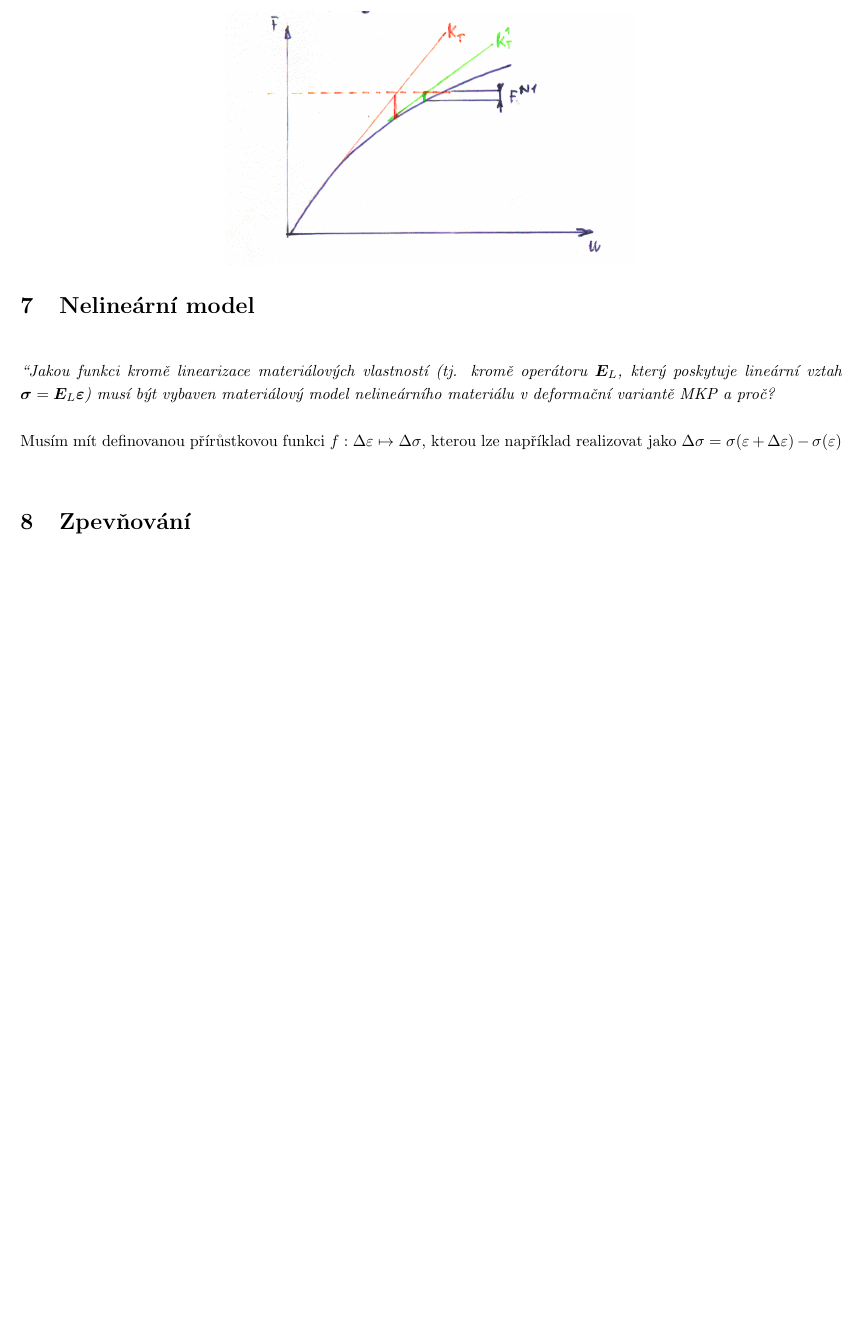
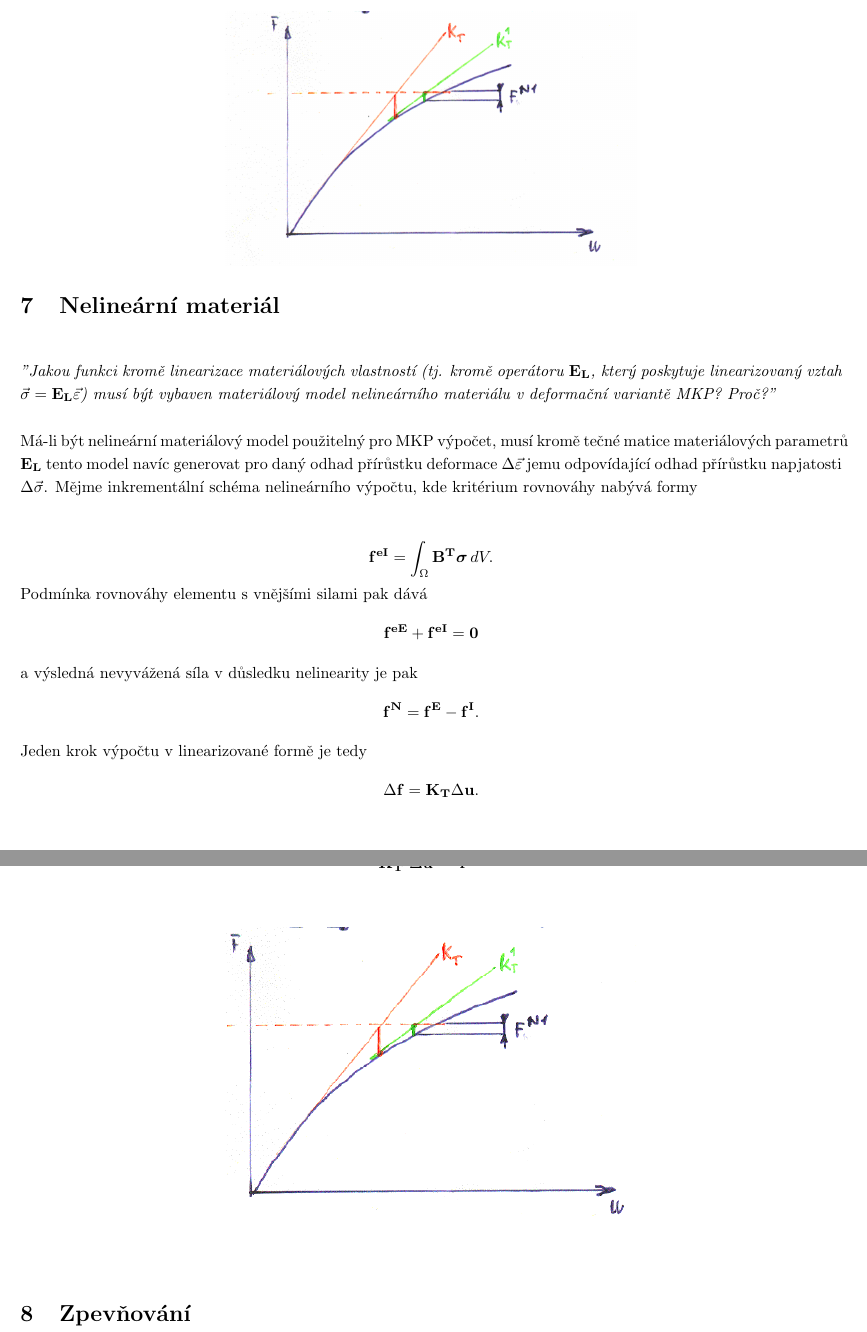
Before and after one commit to lieskjur/MKP2-Otazky, a LaTeX document (OtazkyMKP2.tex): part of page 4 of 6 before the commit and two parts of pages 4 and 5 of 7 after it, the two joined at a grey line, cut so that both start at the same text, the shorter picture padded with empty space. Compiled offline with pdfLaTeX.

Commit message:
Otazka 7

```diff
--- a/OtazkyMKP2.tex
+++ b/OtazkyMKP2.tex
@@ -187,7 +187,16 @@
 		\includegraphics[width=.5\linewidth]{figs/NR2.png}
 	\end{figure}
 
-	\section{Nelineární model}
-	\emph{``Jakou funkci kromě linearizace materiálových vlastností (tj. kromě operátoru $\bm{E}_L$, který poskytuje lineární vztah $\bm{\sigma} = \bm{E}_L \bm{\varepsilon}$) musí být vybaven materiálový model nelineárního materiálu v deformační variantě MKP a proč?}
+	\pagebreak
+	\section{Nelineární materiál}
+	\emph{"Jakou funkci kromě linearizace materiálových vlastností (tj. kromě operátoru $\mathbf{E_L}$, který poskytuje linearizovaný vztah $\vec{\sigma} = \mathbf{E_L}\vec{\varepsilon}$) musí být vybaven materiálový model nelineárního materiálu v deformační variantě MKP? Proč?"}
 
-	Musím mít definovanou přírůstkovou funkci $f : \Delta\varepsilon \mapsto \Delta\sigma$, kterou lze například realizovat jako $\Delta\sigma = \sigma(\varepsilon+\Delta\varepsilon) - \sigma(\varepsilon)$
+	Má-li být nelineární materiálový model použitelný pro MKP výpočet, musí kromě tečné matice materiálových parametrů $\mathbf{E_L}$ tento model navíc generovat pro daný odhad přírůstku deformace $\Delta\vec{\varepsilon}$ jemu odpovídající odhad přírůstku napjatosti $\Delta\vec{\sigma}$. Mějme inkrementální schéma nelineárního výpočtu, kde kritérium rovnováhy nabývá formy
+
+	$$\mathbf{f^{eI}} = \int_{\Omega}\mathbf{B^T}\bm{\sigma}\,dV.$$
+	Podmínka rovnováhy elementu s vnějšími silami pak dává
+	$$\mathbf{f^{eE} + f^{eI} = 0}$$
+	a výsledná nevyvážená síla v důsledku nelinearity je pak
+	$$\mathbf{f^N = f^E - f^I}.$$
+	Jeden krok výpočtu v linearizované formě je tedy
+	$$\Delta\mathbf{f = K_T}\Delta\mathbf{u}.$$
@@ -194,3 +209,8 @@
+	$$\mathbf{K_T}^{\mathnormal{i}}\Delta\mathbf{u}^i = \mathbf{f}^{Hi}$$
+	\begin{figure}[h!]
+		\centering
+		\includegraphics[width=.5\linewidth]{figs/7_2.png}
+	\end{figure}
 
 	\section{Zpevňování}
 	\emph{``Vysvětlete pojmy kinematické a izotropní zpevnění.''}
```
Also changed, not shown: OtazkyMKP2.pdf, figs/7_1.png (added), figs/7_2.png (added), OtazkyMKP2.tex (6 more changed lines).
